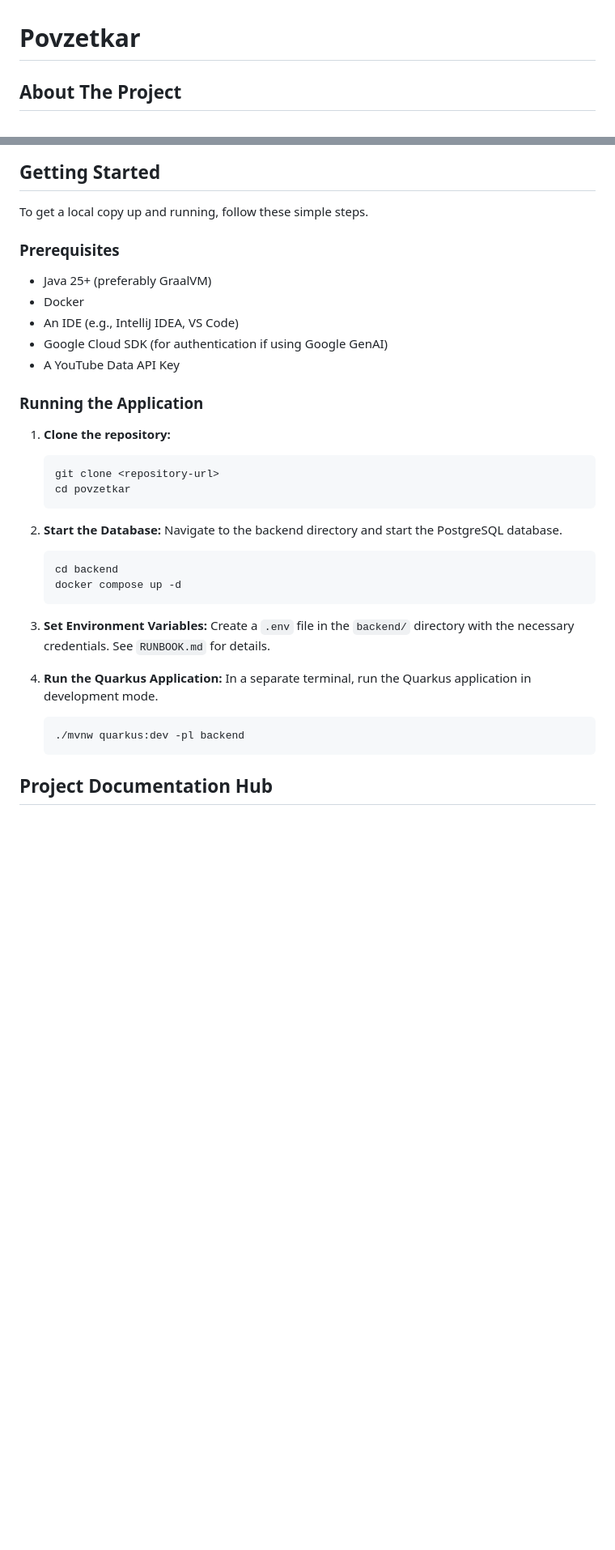
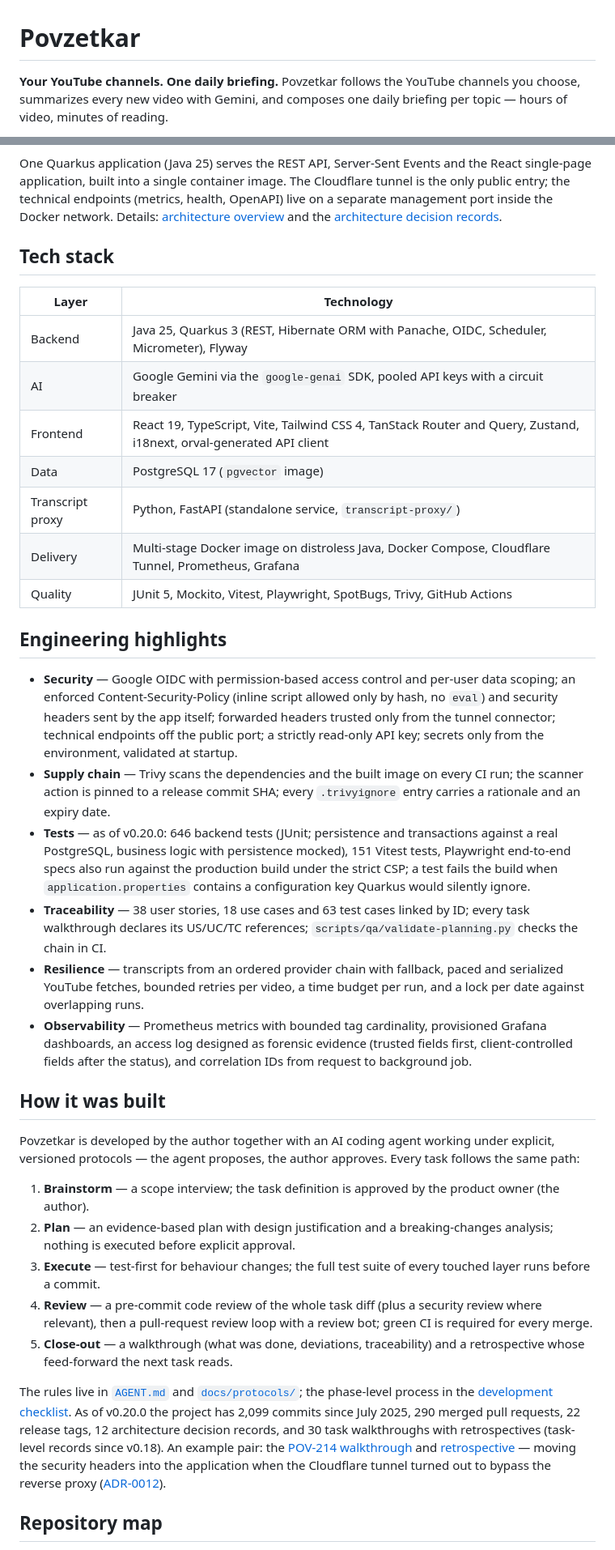
Before and after one commit to sjuresa/povzetkar, a Markdown page: README.md, 2 parts joined by grey strips. Shown: that part at 81% size. Rendered like a GitHub page; blank space fills up the shorter version.

Commit message:
docs: showcase README with screenshots

````diff
--- a/README.md
+++ b/README.md
@@ -1,4 +1,5 @@
 # Povzetkar
 
-## About The Project
+**Your YouTube channels. One daily briefing.** Povzetkar follows the YouTube channels you choose, summarizes every
+new video with Gemini, and composes one daily briefing per topic — hours of video, minutes of reading.
 
@@ -40,40 +57,65 @@ API --> BriefingGen
 ```
 
-## Getting Started
+One Quarkus application (Java 25) serves the REST API, Server-Sent Events and the React single-page application,
+built into a single container image. The Cloudflare tunnel is the only public entry; the technical endpoints
+(metrics, health, OpenAPI) live on a separate management port inside the Docker network. Details:
+[architecture overview](docs/overview/architecture_overview.md) and the
+[architecture decision records](docs/adr/).
 
-To get a local copy up and running, follow these simple steps.
+## Tech stack
 
-### Prerequisites
+| Layer | Technology |
+|---|---|
+| Backend | Java 25, Quarkus 3 (REST, Hibernate ORM with Panache, OIDC, Scheduler, Micrometer), Flyway |
+| AI | Google Gemini via the `google-genai` SDK, pooled API keys with a circuit breaker |
+| Frontend | React 19, TypeScript, Vite, Tailwind CSS 4, TanStack Router and Query, Zustand, i18next, orval-generated API client |
+| Data | PostgreSQL 17 (`pgvector` image) |
+| Transcript proxy | Python, FastAPI (standalone service, `transcript-proxy/`) |
+| Delivery | Multi-stage Docker image on distroless Java, Docker Compose, Cloudflare Tunnel, Prometheus, Grafana |
+| Quality | JUnit 5, Mockito, Vitest, Playwright, SpotBugs, Trivy, GitHub Actions |
 
-*   Java 25+ (preferably GraalVM)
-*   Docker
-*   An IDE (e.g., IntelliJ IDEA, VS Code)
-*   Google Cloud SDK (for authentication if using Google GenAI)
-*   A YouTube Data API Key
+## Engineering highlights
 
-### Running the Application
+- **Security** — Google OIDC with permission-based access control and per-user data scoping; an enforced
+  Content-Security-Policy (inline script allowed only by hash, no `eval`) and security headers sent by the app
+  itself; forwarded headers trusted only from the tunnel connector; technical endpoints off the public port; a
+  strictly read-only API key; secrets only from the environment, validated at startup.
+- **Supply chain** — Trivy scans the dependencies and the built image on every CI run; the scanner action is pinned
+  to a release commit SHA; every `.trivyignore` entry carries a rationale and an expiry date.
+- **Tests** — as of v0.20.0: 646 backend tests (JUnit; persistence and transactions against a real PostgreSQL,
+  business logic with persistence mocked), 151 Vitest tests, Playwright
+  end-to-end specs also run against the production build under the strict CSP; a test fails the build when
+  `application.properties` contains a configuration key Quarkus would silently ignore.
+- **Traceability** — 38 user stories, 18 use cases and 63 test cases linked by ID; every task walkthrough declares
+  its US/UC/TC references; `scripts/qa/validate-planning.py` checks the chain in CI.
+- **Resilience** — transcripts from an ordered provider chain with fallback, paced and serialized YouTube fetches,
+  bounded retries per video, a time budget per run, and a lock per date against overlapping runs.
+- **Observability** — Prometheus metrics with bounded tag cardinality, provisioned Grafana dashboards, an access
+  log designed as forensic evidence (trusted fields first, client-controlled fields after the status), and
+  correlation IDs from request to background job.
 
-1.  **Clone the repository:**
-    ```bash
-    git clone <repository-url>
-    cd povzetkar
-    ```
+## How it was built
 
-2.  **Start the Database:**
-    Navigate to the backend directory and start the PostgreSQL database.
-    ```bash
-    cd backend
-    docker compose up -d
-    ```
+Povzetkar is developed by the author together with an AI coding agent working under explicit, versioned
+protocols — the agent proposes, the author approves. Every task follows the same path:
 
-3.  **Set Environment Variables:**
-    Create a `.env` file in the `backend/` directory with the necessary credentials. See `RUNBOOK.md` for details.
+1. **Brainstorm** — a scope interview; the task definition is approved by the product owner (the author).
+2. **Plan** — an evidence-based plan with design justification and a breaking-changes analysis; nothing is
+   executed before explicit approval.
+3. **Execute** — test-first for behaviour changes; the full test suite of every touched layer runs before a commit.
+4. **Review** — a pre-commit code review of the whole task diff (plus a security review where relevant), then a
+   pull-request review loop with a review bot; green CI is required for every merge.
+5. **Close-out** — a walkthrough (what was done, deviations, traceability) and a retrospective whose feed-forward
+   the next task reads.
 
-4.  **Run the Quarkus Application:**
-    In a separate terminal, run the Quarkus application in development mode.
-    ```sh
-    ./mvnw quarkus:dev -pl backend
-    ```
+The rules live in [`AGENT.md`](AGENT.md) and [`docs/protocols/`](docs/protocols/); the phase-level process in the
+[development checklist](docs/sdlc/11_development_checklist.md). As of v0.20.0 the project has 2,099 commits since
+July 2025, 290 merged pull requests, 22 release tags, 12 architecture decision records, and 30 task walkthroughs
+with retrospectives (task-level records since v0.18). An example pair: the
+[POV-214 walkthrough](docs/versions/v0.20.0/POV-214-walkthrough.md) and
+[retrospective](docs/versions/v0.20.0/POV-214-retrospective.md) — moving the security headers into the
+application when the Cloudflare tunnel turned out to bypass the reverse proxy
+([ADR-0012](docs/adr/0012-cloudflare-tunnel-only-edge.md)).
 
-## Project Documentation Hub
+## Repository map
 
````
Also changed, not shown: other parts of README.md (+62 -49 lines), docs/RUNBOOK.md (+5 -1 lines), docs/images/landing-dark.png (added), docs/images/landing-light.png (added).
